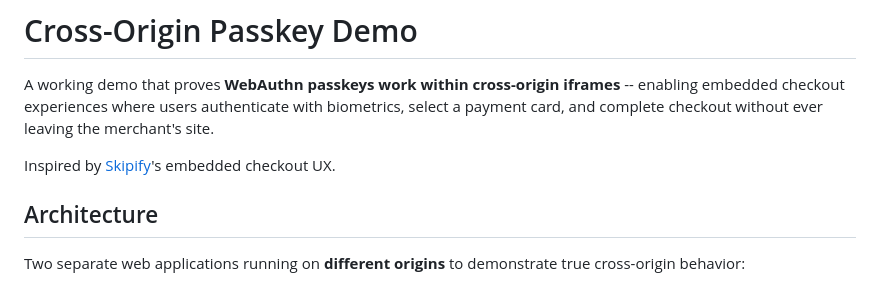
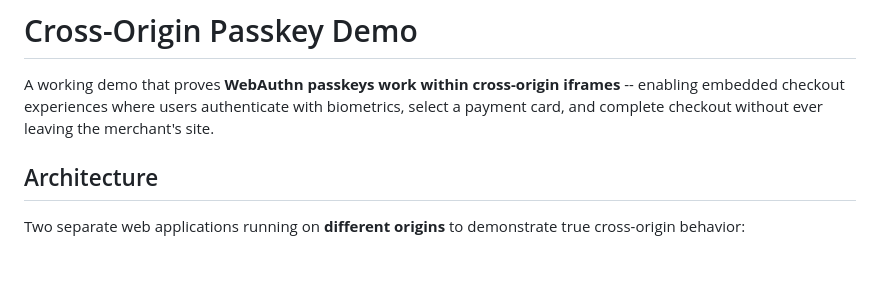
Before and after one commit to spartanglady/Cross-origin-passkey-demo, a Markdown page: README.md, the part around the change. Drawn GitHub-style; blank space fills up the shorter version.

Commit message:
Update README to remove Skipify reference
Removed reference to Skipify's embedded checkout UX.

```diff
--- a/README.md
+++ b/README.md
@@ -2,7 +2,6 @@
 
 A working demo that proves **WebAuthn passkeys work within cross-origin iframes** -- enabling embedded checkout experiences where users authenticate with biometrics, select a payment card, and complete checkout without ever leaving the merchant's site.
 
-Inspired by [Skipify](https://skipify.com)'s embedded checkout UX.
 
 ## Architecture
 
```
